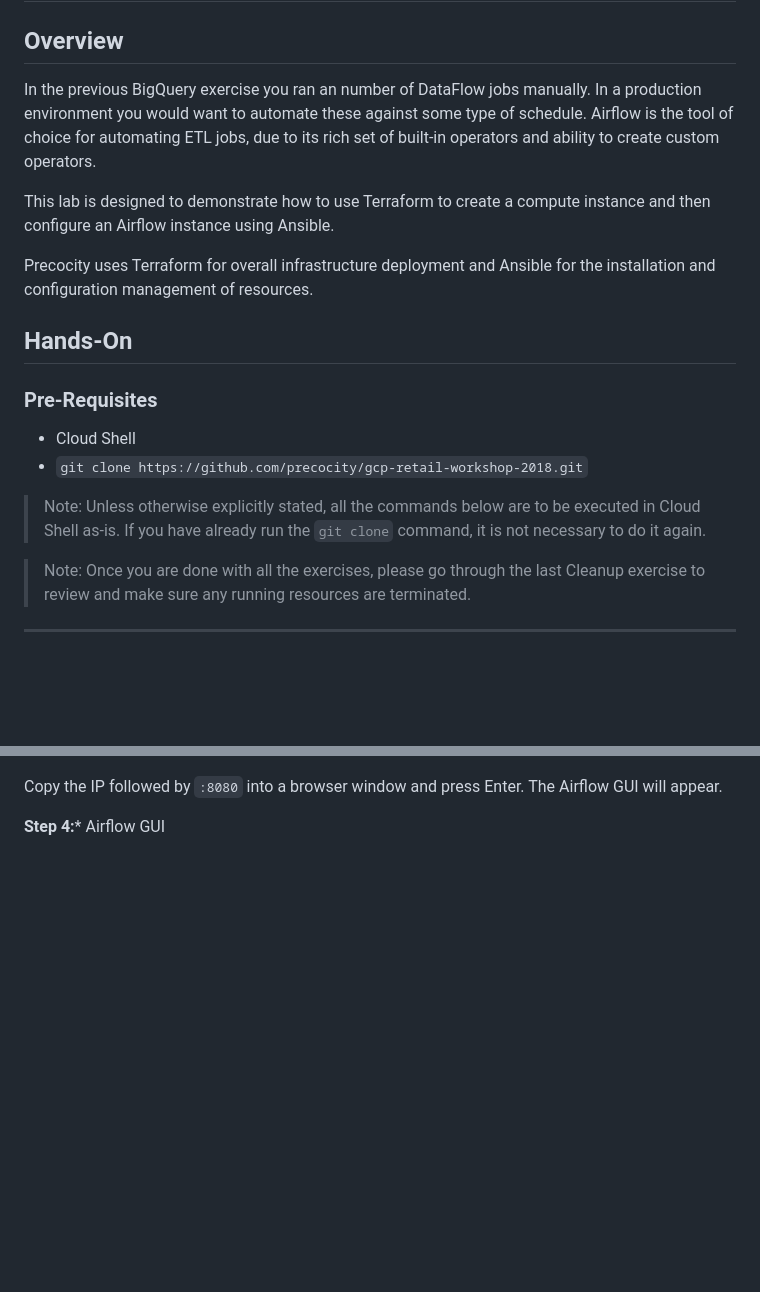
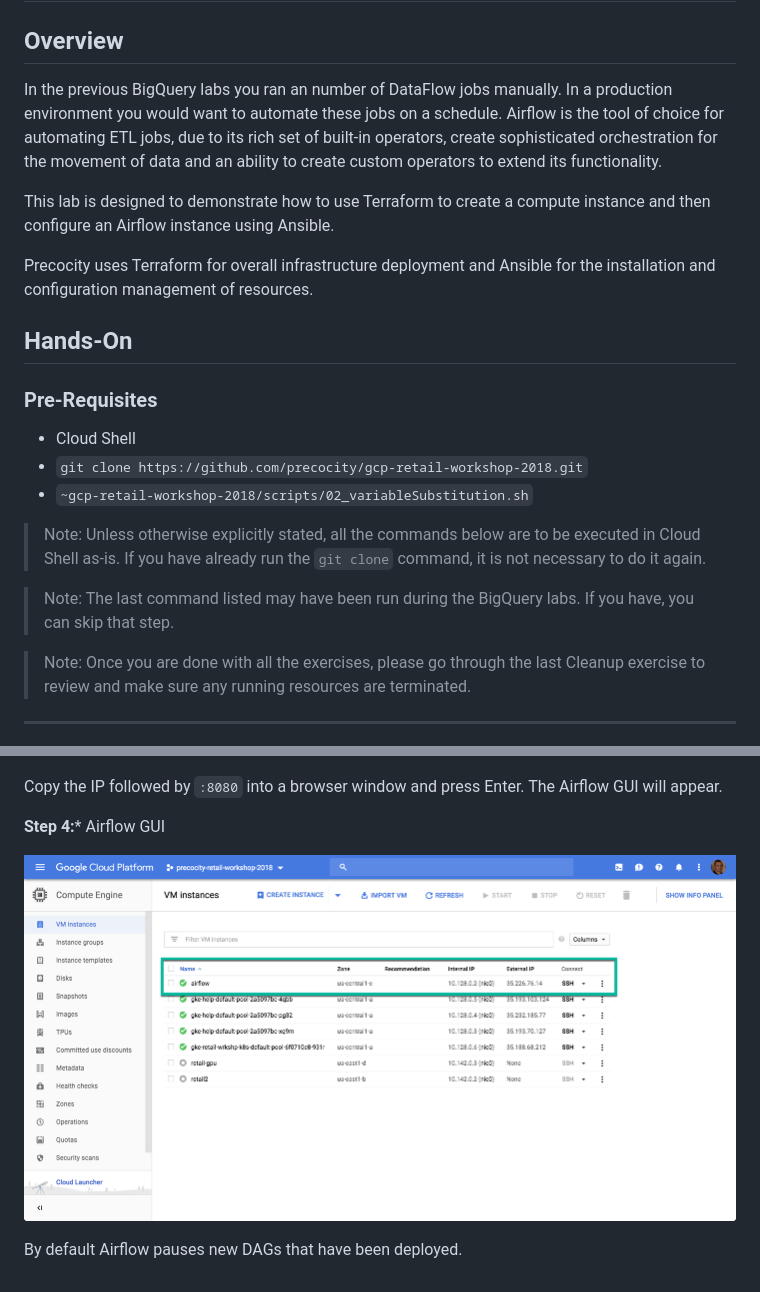
Before and after one commit to precocity/gcp-retail-workshop-2018, a Markdown page: airflow/README.md, 2 parts joined by grey strips. Rendered like a GitHub page; blank space fills up the shorter version.

```diff
--- a/airflow/README.md
+++ b/airflow/README.md
@@ -1,6 +1,6 @@
 # Airflow Hands-On Lab
 ## Overview
-In the previous BigQuery exercise you ran an number of DataFlow jobs manually. In a production environment you would want to automate these against some type of schedule. Airflow is the tool of choice for automating ETL jobs, due to its rich set of built-in operators and ability to create custom operators.
+In the previous BigQuery labs you ran an number of DataFlow jobs manually. In a production environment you would want to automate these jobs on a schedule. Airflow is the tool of choice for automating ETL jobs, due to its rich set of built-in operators, create sophisticated orchestration for the movement of data and an ability to create custom operators to extend its functionality.
 
 This lab is designed to demonstrate how to use Terraform to create a compute instance and then configure an Airflow instance using Ansible.
 
@@ -11,8 +11,11 @@ Precocity uses Terraform for overall infrastructure deployment and Ansible for t
 ### Pre-Requisites
 * Cloud Shell
 * `git clone https://github.com/precocity/gcp-retail-workshop-2018.git`
+* `~gcp-retail-workshop-2018/scripts/02_variableSubstitution.sh`
 
 >Note: Unless otherwise explicitly stated, all the commands below are to be executed in Cloud Shell as-is. If you have already run the `git clone` command, it is not necessary to do it again.
+
+>Note: The last command listed may have been run during the BigQuery labs. If you have, you can skip that step.
 
 >Note: Once you are done with all the exercises, please go through the last Cleanup exercise to review and make sure any running resources are terminated.
 
@@ -233,3 +196,7 @@ Copy the IP followed by `:8080` into a browser window and press Enter. The Airfl
 
 **Step 4:***
 Airflow GUI
+
+![Airflow Instance](assets/airflow-instance.png)
+
+By default Airflow pauses new DAGs that have been deployed.
```
Also changed, not shown: other parts of airflow/README.md (+6 -46 lines), airflow/assets/airflow-ui.png (added), 2 other files.
